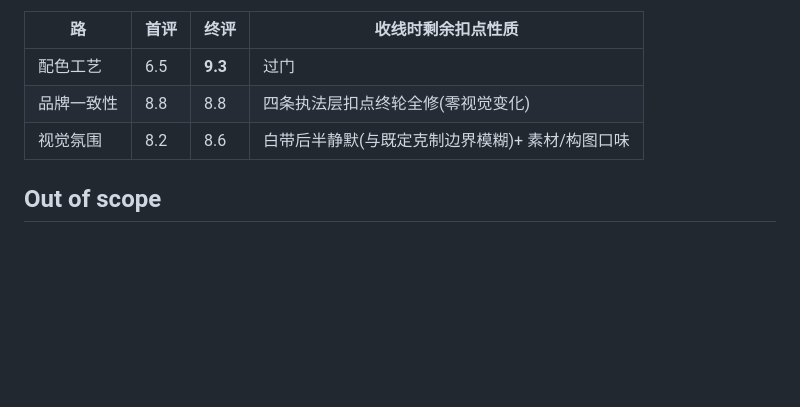
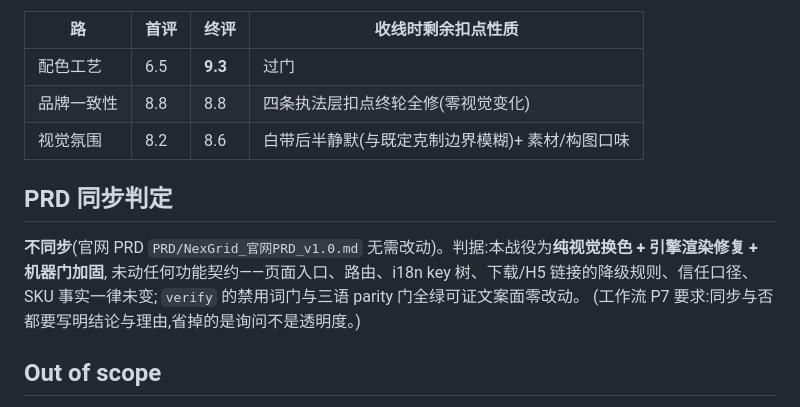
Before and after one commit to agentabatiuo572-byte/nexion-website, a Markdown page: docs/changes/2026-08-22-lemon-recolor.md, the part around the change. Drawn GitHub-style; blank space fills up the shorter version.

Commit message:
docs: record PRD-sync verdict (no sync needed - pure visual/engine/gate scope)

```diff
--- a/docs/changes/2026-08-22-lemon-recolor.md
+++ b/docs/changes/2026-08-22-lemon-recolor.md
@@ -42,6 +42,13 @@ Status: **Shipped**(main `82cc5c5`,主人 2026-08-22 拍板 A 收线)
 | 品牌一致性 | 8.8 | 8.8 | 四条执法层扣点终轮全修(零视觉变化) |
 | 视觉氛围 | 8.2 | 8.6 | 白带后半静默(与既定克制边界模糊)+ 素材/构图口味 |
 
+## PRD 同步判定
+
+**不同步**(官网 PRD `PRD/NexGrid_官网PRD_v1.0.md` 无需改动)。判据:本战役为**纯视觉换色 + 引擎渲染修复 + 机器门加固**,
+未动任何功能契约——页面入口、路由、i18n key 树、下载/H5 链接的降级规则、信任口径、SKU 事实一律未变;
+`verify` 的禁用词门与三语 parity 门全绿可证文案面零改动。
+(工作流 P7 要求:同步与否都要写明结论与理由,省掉的是询问不是透明度。)
+
 ## Out of scope
 
 - 设备实拍素材自身色彩(机架 LED 偏纯绿、机箱 RGB 风扇光)——素材由主人供给,未做统一调色
```
